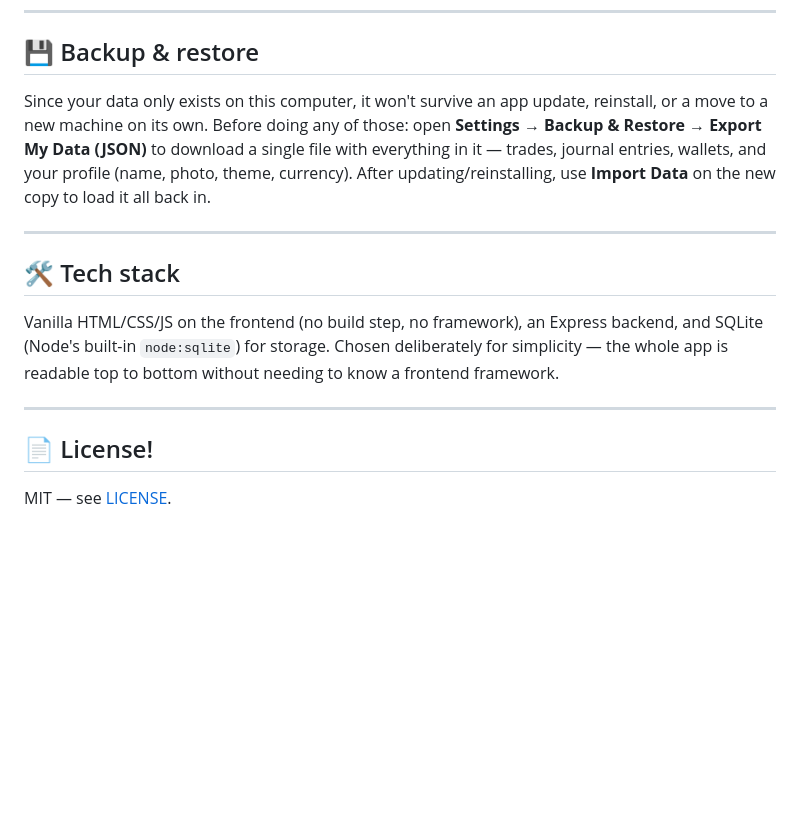
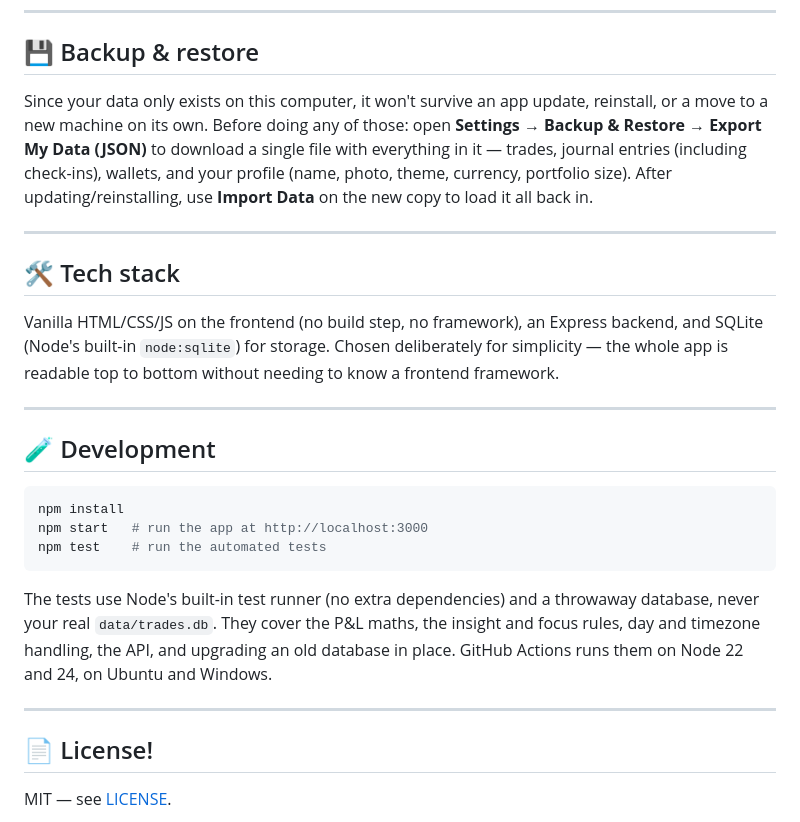
Before and after one commit to 808alex/Trading-Journal, a Markdown page: README.md, the part around one of its changes. Drawn GitHub-style; blank space fills up the shorter version.

````diff
--- a/README.md
+++ b/README.md
@@ -56,7 +87,7 @@ Neither service receives anything about your trades, journal entries, or P&L —
 
 ## 💾 Backup & restore
 
-Since your data only exists on this computer, it won't survive an app update, reinstall, or a move to a new machine on its own. Before doing any of those: open **Settings → Backup & Restore → Export My Data (JSON)** to download a single file with everything in it — trades, journal entries, wallets, and your profile (name, photo, theme, currency). After updating/reinstalling, use **Import Data** on the new copy to load it all back in.
+Since your data only exists on this computer, it won't survive an app update, reinstall, or a move to a new machine on its own. Before doing any of those: open **Settings → Backup & Restore → Export My Data (JSON)** to download a single file with everything in it — trades, journal entries (including check-ins), wallets, and your profile (name, photo, theme, currency, portfolio size). After updating/reinstalling, use **Import Data** on the new copy to load it all back in.
 
 ---
 
@@ -66,6 +97,18 @@ Vanilla HTML/CSS/JS on the frontend (no build step, no framework), an Express ba
 
 ---
 
+## 🧪 Development
+
+```bash
+npm install
+npm start   # run the app at http://localhost:3000
+npm test    # run the automated tests
+```
+
+The tests use Node's built-in test runner (no extra dependencies) and a throwaway database, never your real `data/trades.db`. They cover the P&L maths, the insight and focus rules, day and timezone handling, the API, and upgrading an old database in place. GitHub Actions runs them on Node 22 and 24, on Ubuntu and Windows.
+
+---
+
 ## 📄 License!
 
 MIT — see [LICENSE](LICENSE).
````
Also changed, not shown: other parts of README.md (+34 -3 lines), docs/screenshots/journal-checkin.png (added), docs/screenshots/journal-summary.png (added), docs/screenshots/log-trade.png (added), docs/screenshots/today.png (added).
